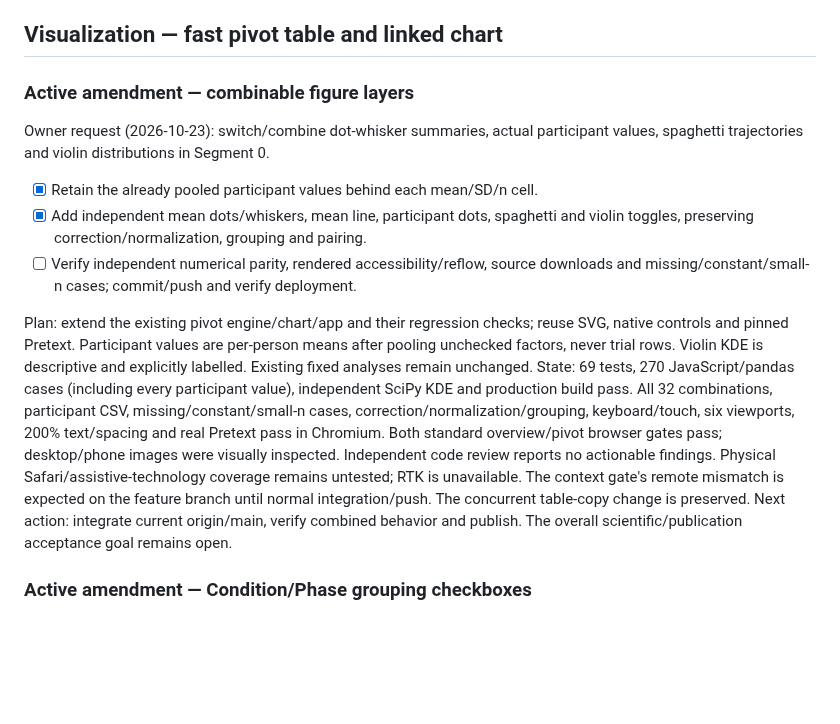
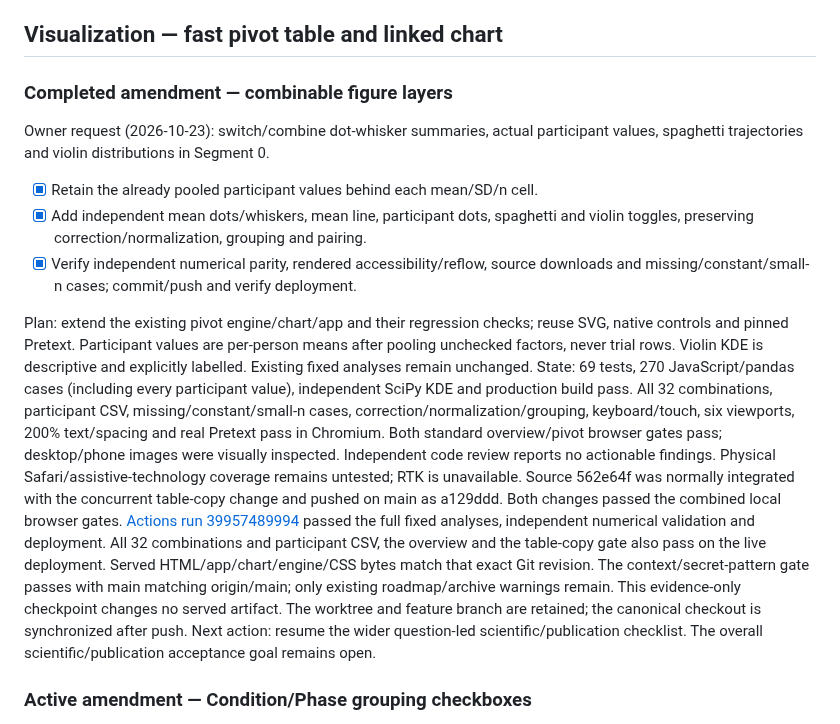
Before and after one commit to GeorgeFejer91/Respiratory-Modulation-of-Peripersonal-Space-Representation, a Markdown page: for-ai/ANALYSIS_ROADMAP.md, the part around the change. GitHub-like rendering; blank space fills up the shorter version.

Commit message:
Record verified live combinable figure layers

```diff
--- a/for-ai/ANALYSIS_ROADMAP.md
+++ b/for-ai/ANALYSIS_ROADMAP.md
@@ -356,7 +356,7 @@ Next action: resume the wider open living-publication/scientific acceptance gate
 
 ## Visualization — fast pivot table and linked chart
 
-### Active amendment — combinable figure layers
+### Completed amendment — combinable figure layers
 
 Owner request (2026-10-23): switch/combine dot-whisker summaries, actual
 participant values, spaghetti trajectories and violin distributions in Segment 0.
@@ -364,7 +364,7 @@ participant values, spaghetti trajectories and violin distributions in Segment 0
 - [x] Retain the already pooled participant values behind each mean/SD/n cell.
 - [x] Add independent mean dots/whiskers, mean line, participant dots, spaghetti
   and violin toggles, preserving correction/normalization, grouping and pairing.
-- [ ] Verify independent numerical parity, rendered accessibility/reflow, source
+- [x] Verify independent numerical parity, rendered accessibility/reflow, source
   downloads and missing/constant/small-n cases; commit/push and verify deployment.
 
 Plan: extend the existing pivot engine/chart/app and their regression checks;
@@ -378,9 +378,17 @@ keyboard/touch, six viewports, 200% text/spacing and real Pretext pass in Chromi
 Both standard overview/pivot browser gates pass; desktop/phone images were
 visually inspected. Independent code review reports no actionable findings.
 Physical Safari/assistive-technology coverage remains untested; RTK is unavailable.
-The context gate's remote mismatch is expected on the feature branch until
-normal integration/push. The concurrent table-copy change is preserved.
-Next action: integrate current origin/main, verify combined behavior and publish.
+Source 562e64f was normally integrated with the concurrent table-copy change and
+pushed on main as a129ddd. Both changes passed the combined local browser gates.
+[Actions run 39957489994](https://github.com/GeorgeFejer91/Study5_Publication/actions/runs/39957489994)
+passed the full fixed analyses, independent numerical validation and deployment.
+All 32 combinations and participant CSV, the overview and the table-copy gate
+also pass on the live deployment. Served HTML/app/chart/engine/CSS bytes match
+that exact Git revision. The context/secret-pattern gate passes with main
+matching origin/main; only existing roadmap/archive warnings remain.
+This evidence-only checkpoint changes no served artifact. The worktree and
+feature branch are retained; the canonical checkout is synchronized after push.
+Next action: resume the wider question-led scientific/publication checklist.
 The overall scientific/publication acceptance goal remains open.
 
 ### Active amendment — Condition/Phase grouping checkboxes
```
